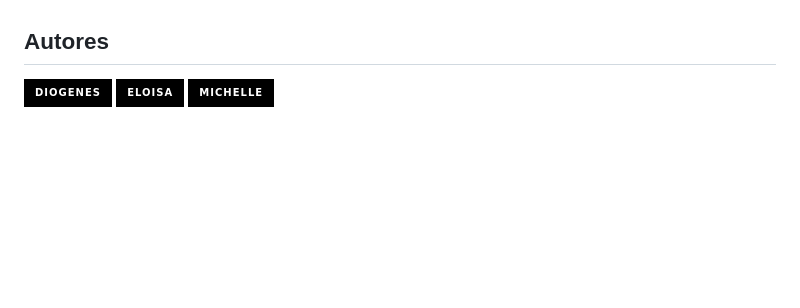
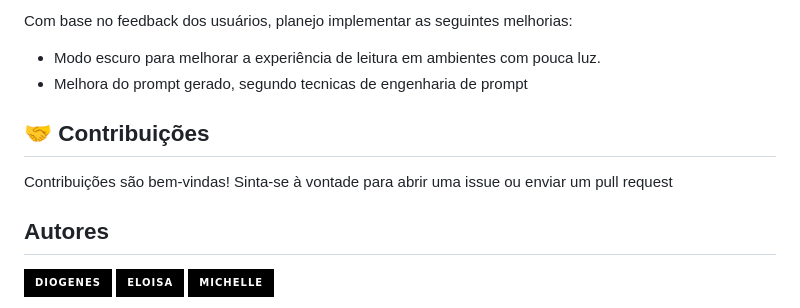
Before and after one commit to michelleGomes85/Promptgen, a Markdown page: README.md, the part around the change printed below. Rendered like a GitHub page; badges without logos; blank space fills up the shorter version.

```diff
--- a/README.md
+++ b/README.md
@@ -42,3 +63,10 @@ A experiência do usuário (UX) e a interface do usuário (UI) foram projetadas
+Com base no feedback dos usuários, planejo implementar as seguintes melhorias:
+- Modo escuro para melhorar a experiência de leitura em ambientes com pouca luz.
+- Melhora do prompt gerado, segundo tecnicas de engenharia de prompt
+
+## 🤝 Contribuições
+
+Contribuições são bem-vindas! Sinta-se à vontade para abrir uma issue ou enviar um pull request
 
 ## Autores
 
```
Also changed, not shown: other parts of README.md (+46 -25 lines).
